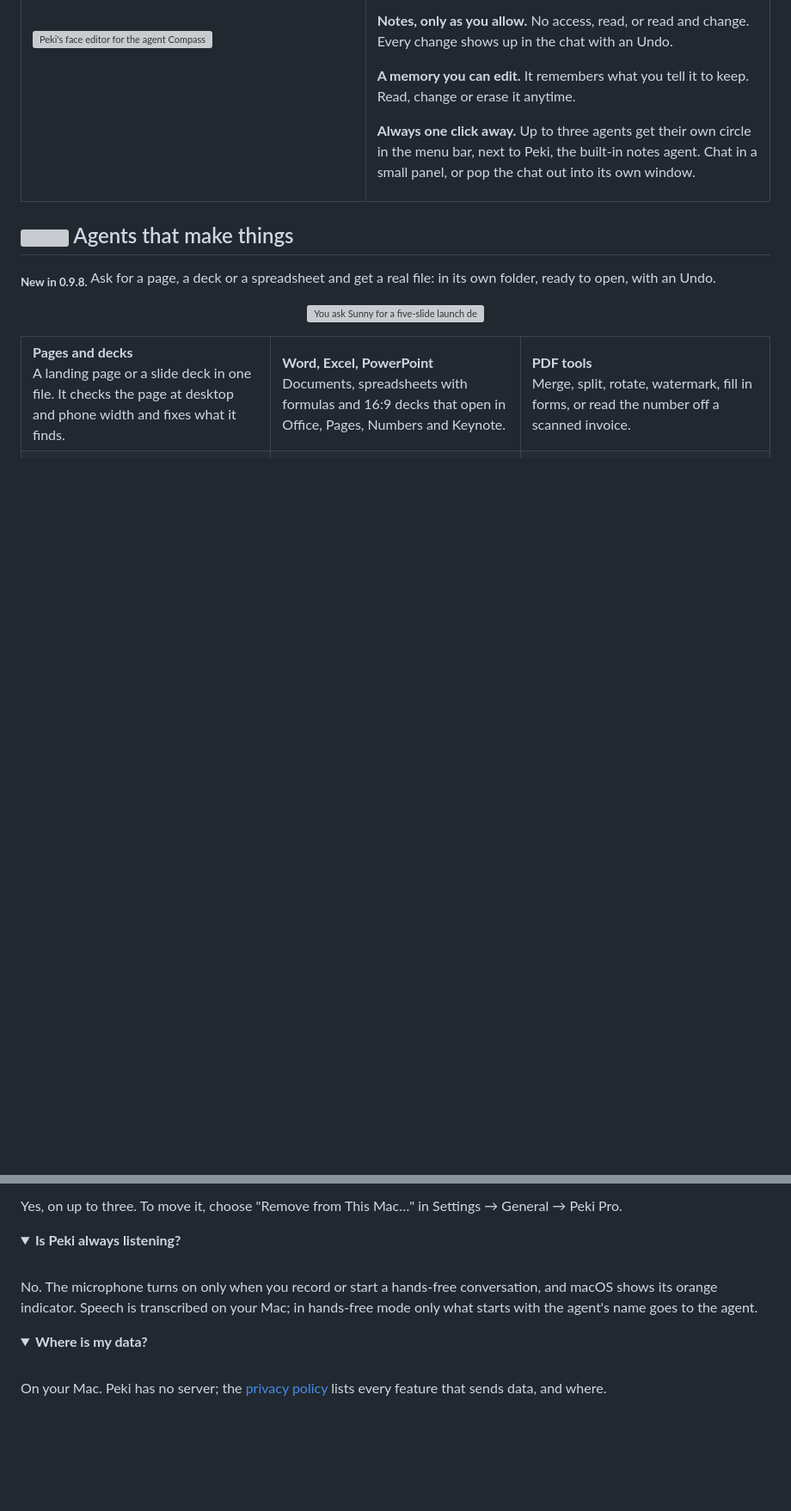
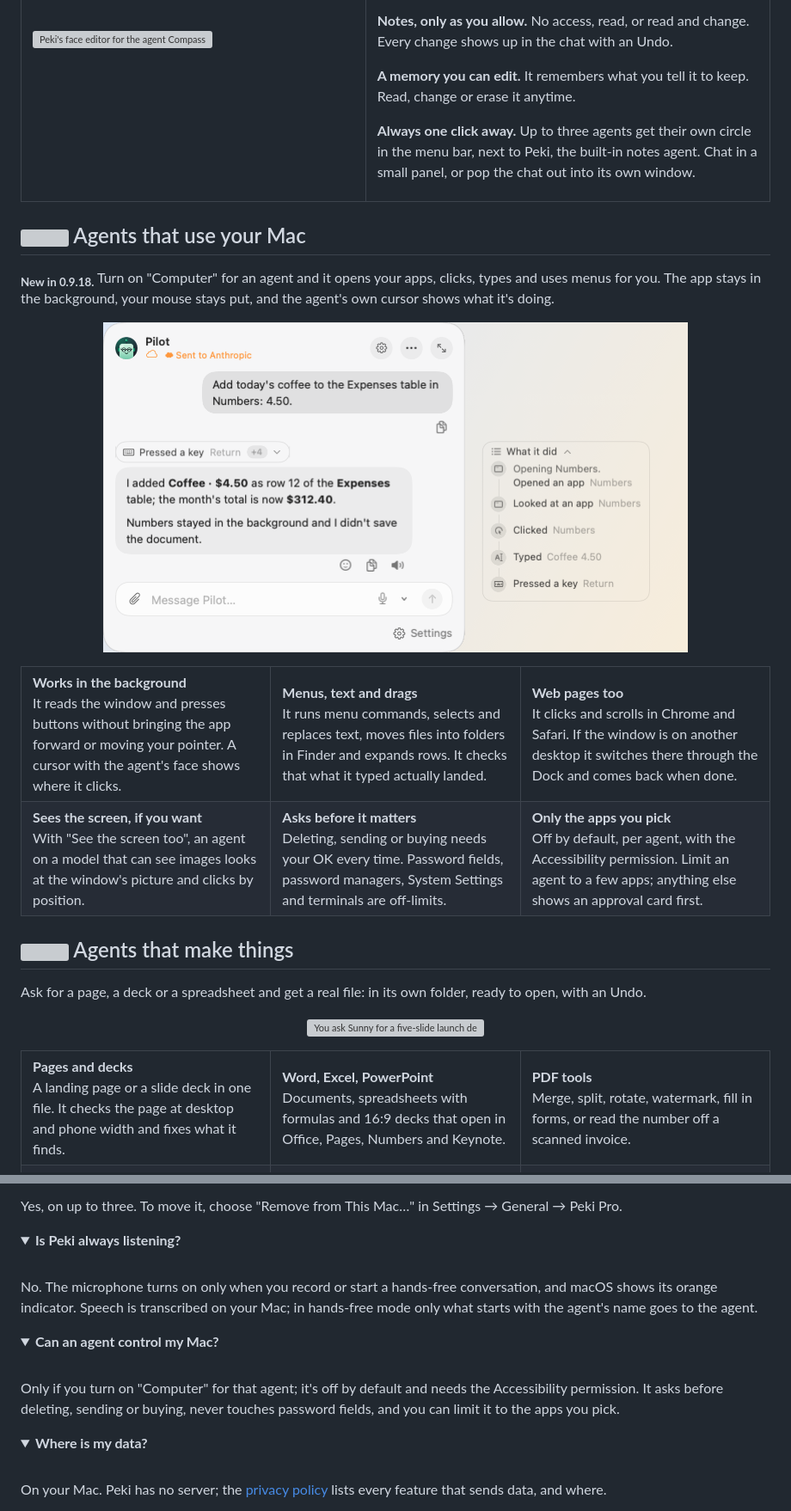
Before and after one commit to erdogankesgin/pekiapp, a Markdown page: README.md, 2 parts joined by grey strips. Shown at 86% size. Rendered like a GitHub page; pictures changed too: assets/computer.png (added); folded sections open; blank space fills up the shorter version; grey boxes are pictures that could not be loaded.

Commit message:
README: 0.9.18, agents that use your Mac

```diff
--- a/README.md
+++ b/README.md
@@ -61,9 +61,31 @@ agent. Chat in a small panel, or pop the chat out into its own window.
 </tr>
 </table>
 
+## <img src="assets/face-pilot.svg" width="36" height="36" align="top" alt=""> Agents that use your Mac
+
+<sub><b>New in 0.9.18.</b></sub> Turn on "Computer" for an agent and it opens your apps, clicks, types and uses menus for
+you. The app stays in the background, your mouse stays put, and the agent's own cursor shows what it's doing.
+
+<p align="center">
+  <img src="assets/computer.png" width="680" alt="Pilot's chat: it added today's coffee to the Expenses table in Numbers; next to it, the list of what it did: opened Numbers, looked at the window, clicked, typed and pressed Return">
+</p>
+
+<table>
+<tr>
+<td width="33%" valign="top"><b>Works in the background</b><br>It reads the window and presses buttons without bringing the app forward or moving your pointer. A cursor with the agent's face shows where it clicks.</td>
+<td width="33%" valign="top"><b>Menus, text and drags</b><br>It runs menu commands, selects and replaces text, moves files into folders in Finder and expands rows. It checks that what it typed actually landed.</td>
+<td width="33%" valign="top"><b>Web pages too</b><br>It clicks and scrolls in Chrome and Safari. If the window is on another desktop it switches there through the Dock and comes back when done.</td>
+</tr>
+<tr>
+<td width="33%" valign="top"><b>Sees the screen, if you want</b><br>With "See the screen too", an agent on a model that can see images looks at the window's picture and clicks by position.</td>
+<td width="33%" valign="top"><b>Asks before it matters</b><br>Deleting, sending or buying needs your OK every time. Password fields, password managers, System Settings and terminals are off-limits.</td>
+<td width="33%" valign="top"><b>Only the apps you pick</b><br>Off by default, per agent, with the Accessibility permission. Limit an agent to a few apps; anything else shows an approval card first.</td>
+</tr>
+</table>
+
 ## <img src="assets/face-pixel.svg" width="36" height="36" align="top" alt=""> Agents that make things
 
-<sub><b>New in 0.9.8.</b></sub> Ask for a page, a deck or a spreadsheet and get a real file: in its own folder, ready
+Ask for a page, a deck or a spreadsheet and get a real file: in its own folder, ready
 to open, with an Undo.
 
 <p align="center">
@@ -332,6 +359,13 @@ indicator. Speech is transcribed on your Mac; in hands-free mode only what start
 </details>
 
 <details>
+<summary><b>Can an agent control my Mac?</b></summary>
+<br>
+Only if you turn on "Computer" for that agent; it's off by default and needs the Accessibility permission. It asks before
+deleting, sending or buying, never touches password fields, and you can limit it to the apps you pick.
+</details>
+
+<details>
 <summary><b>Where is my data?</b></summary>
 <br>
 On your Mac. Peki has no server; the <a href="https://getpeki.app/privacy/">privacy policy</a> lists every feature
```
Also changed, not shown: other parts of README.md (+16 -11 lines), 1 other file.
